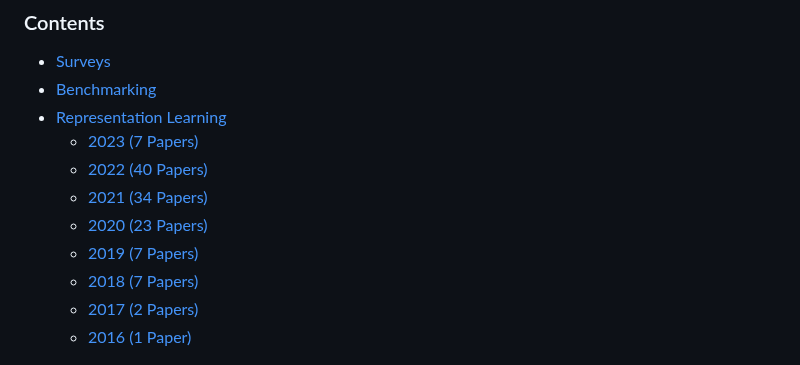
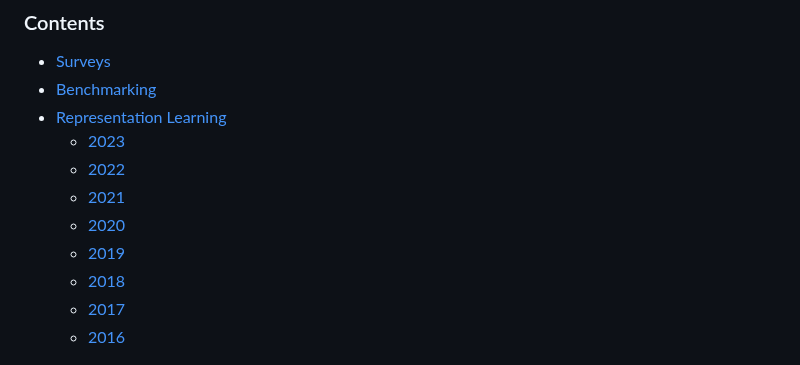
Before and after one commit to Malitha123/awesome-video-self-supervised-learning, a Markdown page: README.md, the part around the change. GitHub-like rendering.

```diff
--- a/README.md
+++ b/README.md
@@ -26,14 +26,14 @@ Survey - https://dl.acm.org/doi/pdf/10.1145/3577925
 - [Surveys](#Surveys)
 - [Benchmarking](#Benchmarking)
 - [Representation Learning](#Representation-Learning)
-   - [2023 (7 Papers)](#2023)
-   - [2022 (40 Papers)](#2022)
-   - [2021 (34 Papers)](#2021)
-   - [2020 (23 Papers)](#2020)
-   - [2019 (7 Papers)](#2019)
-   - [2018 (7 Papers)](#2018)
-   - [2017 (2 Papers)](#2017)
-   - [2016 (1 Paper)](#2016)
+   - [2023](#2023)
+   - [2022](#2022)
+   - [2021](#2021)
+   - [2020](#2020)
+   - [2019](#2019)
+   - [2018](#2018)
+   - [2017](#2017)
+   - [2016](#2016)
 
 <p float="left">
   <img src="./media/paper_count.png" width="400" />
```
